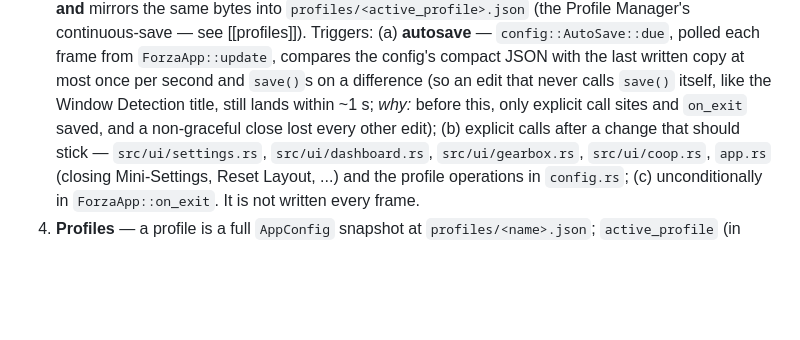
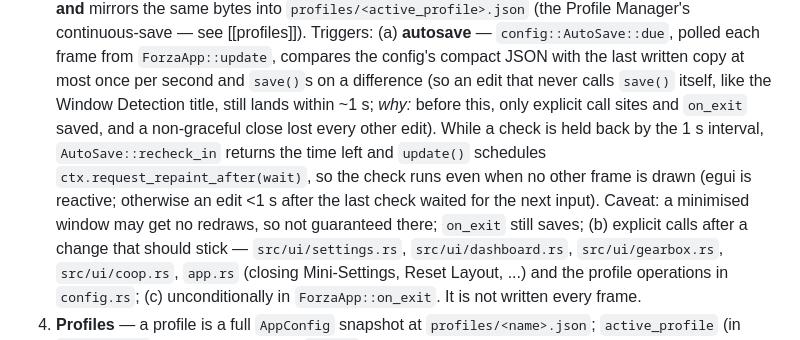
Before and after one commit to Ritze03/ForzaTelemetryV3, a Markdown page: docs/architecture/state-and-config.md, the part around the change. GitHub-like rendering; blank space fills up the shorter version.

Commit message:
docs: autosave scheduled re-check (recheck_in / request_repaint_after)

```diff
--- a/docs/architecture/state-and-config.md
+++ b/docs/architecture/state-and-config.md
@@ -73,7 +73,12 @@ purpose-built struct (telemetry connection) owned by `ForzaApp`.
    from `ForzaApp::update`, compares the config's compact JSON with the last written copy at
    most once per second and `save()`s on a difference (so an edit that never calls `save()`
    itself, like the Window Detection title, still lands within ~1 s; *why:* before this, only
-   explicit call sites and `on_exit` saved, and a non-graceful close lost every other edit);
+   explicit call sites and `on_exit` saved, and a non-graceful close lost every other edit).
+   While a check is held back by the 1 s interval, `AutoSave::recheck_in` returns the time left
+   and `update()` schedules `ctx.request_repaint_after(wait)`, so the check runs even when no
+   other frame is drawn (egui is reactive; otherwise an edit <1 s after the last check waited
+   for the next input). Caveat: a minimised window may get no redraws, so not guaranteed there;
+   `on_exit` still saves;
    (b) explicit calls after a change that should stick — `src/ui/settings.rs`,
    `src/ui/dashboard.rs`, `src/ui/gearbox.rs`, `src/ui/coop.rs`, `app.rs` (closing
    Mini-Settings, Reset Layout, ...) and the profile operations in `config.rs`; (c)
```
Also changed, not shown: docs/features/settings.md (+5 -1 lines).
